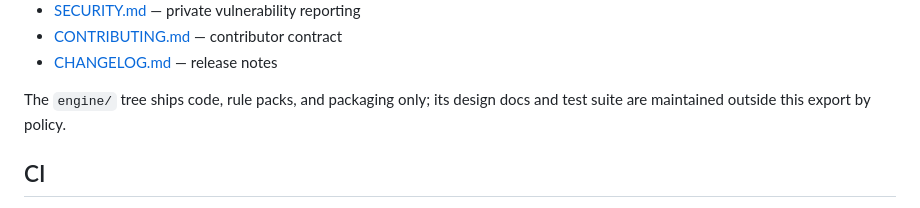
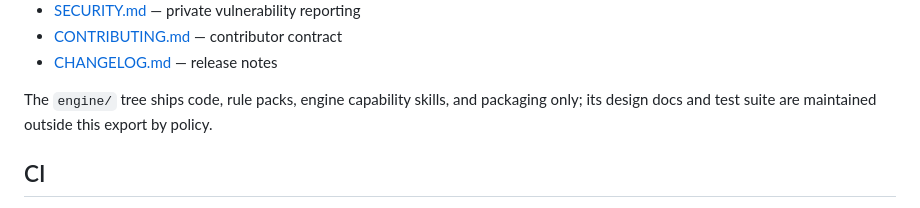
Before and after one commit to eric-stone-plus/MOTOKO, a Markdown page: README.md, the part around the change. Drawn GitHub-style.

Commit message:
Let engine capability skills ship with the export

```diff
--- a/README.md
+++ b/README.md
@@ -288,8 +288,9 @@ defaults land beside the interpreter rather than in a source tree. Set
 - [CONTRIBUTING.md](CONTRIBUTING.md) — contributor contract
 - [CHANGELOG.md](CHANGELOG.md) — release notes
 
-The `engine/` tree ships code, rule packs, and packaging only; its design
-docs and test suite are maintained outside this export by policy.
+The `engine/` tree ships code, rule packs, engine capability skills, and
+packaging only; its design docs and test suite are maintained outside this
+export by policy.
 
 ## CI
 
```
Also changed, not shown: AGENTS.md (+7 -5 lines).
